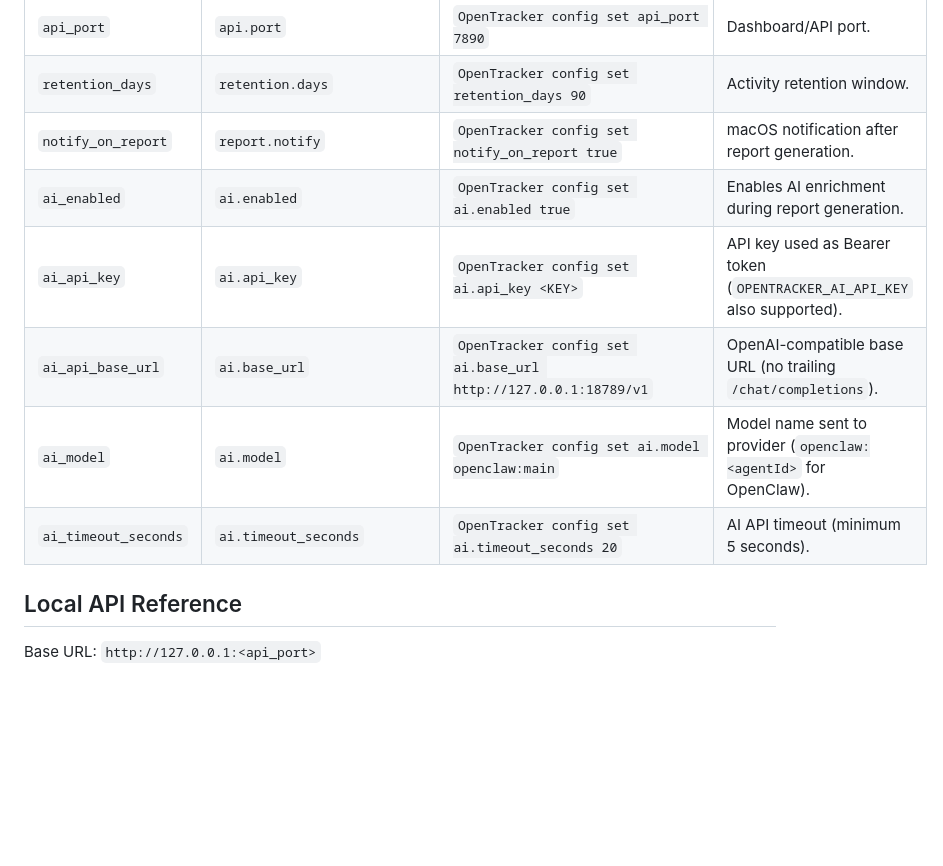
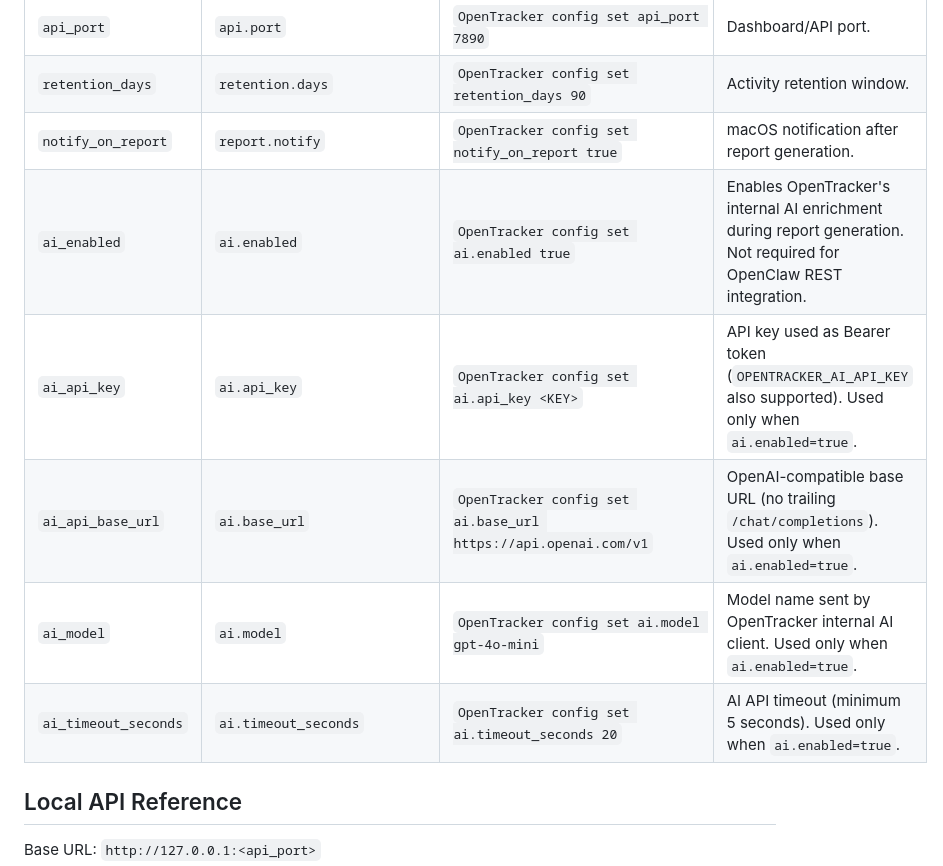
Before and after one commit to jinyounghwa/OpenTracker, a Markdown page: README.md, the part around one of its changes. Drawn GitHub-style; blank space fills up the shorter version.

```diff
--- a/README.md
+++ b/README.md
@@ -270,11 +262,11 @@ OpenTracker config get <key>
 | `api_port` | `api.port` | `OpenTracker config set api_port 7890` | Dashboard/API port. |
 | `retention_days` | `retention.days` | `OpenTracker config set retention_days 90` | Activity retention window. |
 | `notify_on_report` | `report.notify` | `OpenTracker config set notify_on_report true` | macOS notification after report generation. |
-| `ai_enabled` | `ai.enabled` | `OpenTracker config set ai.enabled true` | Enables AI enrichment during report generation. |
-| `ai_api_key` | `ai.api_key` | `OpenTracker config set ai.api_key <KEY>` | API key used as Bearer token (`OPENTRACKER_AI_API_KEY` also supported). |
-| `ai_api_base_url` | `ai.base_url` | `OpenTracker config set ai.base_url http://127.0.0.1:18789/v1` | OpenAI-compatible base URL (no trailing `/chat/completions`). |
-| `ai_model` | `ai.model` | `OpenTracker config set ai.model openclaw:main` | Model name sent to provider (`openclaw:<agentId>` for OpenClaw). |
-| `ai_timeout_seconds` | `ai.timeout_seconds` | `OpenTracker config set ai.timeout_seconds 20` | AI API timeout (minimum 5 seconds). |
+| `ai_enabled` | `ai.enabled` | `OpenTracker config set ai.enabled true` | Enables OpenTracker's internal AI enrichment during report generation. Not required for OpenClaw REST integration. |
+| `ai_api_key` | `ai.api_key` | `OpenTracker config set ai.api_key <KEY>` | API key used as Bearer token (`OPENTRACKER_AI_API_KEY` also supported). Used only when `ai.enabled=true`. |
+| `ai_api_base_url` | `ai.base_url` | `OpenTracker config set ai.base_url https://api.openai.com/v1` | OpenAI-compatible base URL (no trailing `/chat/completions`). Used only when `ai.enabled=true`. |
+| `ai_model` | `ai.model` | `OpenTracker config set ai.model gpt-4o-mini` | Model name sent by OpenTracker internal AI client. Used only when `ai.enabled=true`. |
+| `ai_timeout_seconds` | `ai.timeout_seconds` | `OpenTracker config set ai.timeout_seconds 20` | AI API timeout (minimum 5 seconds). Used only when `ai.enabled=true`. |
 
 ## Local API Reference
 
```
Also changed, not shown: other parts of README.md (+37 -45 lines).
